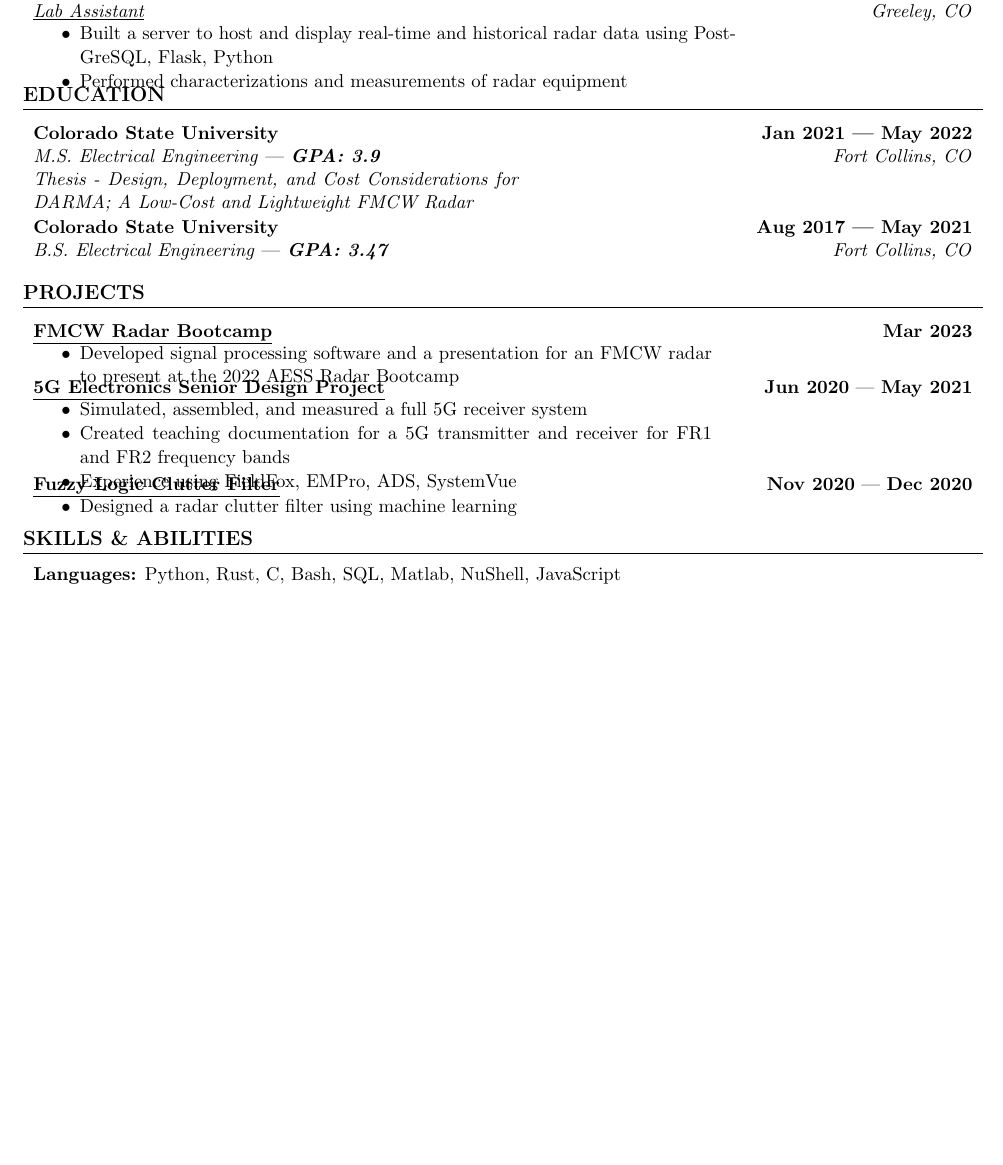
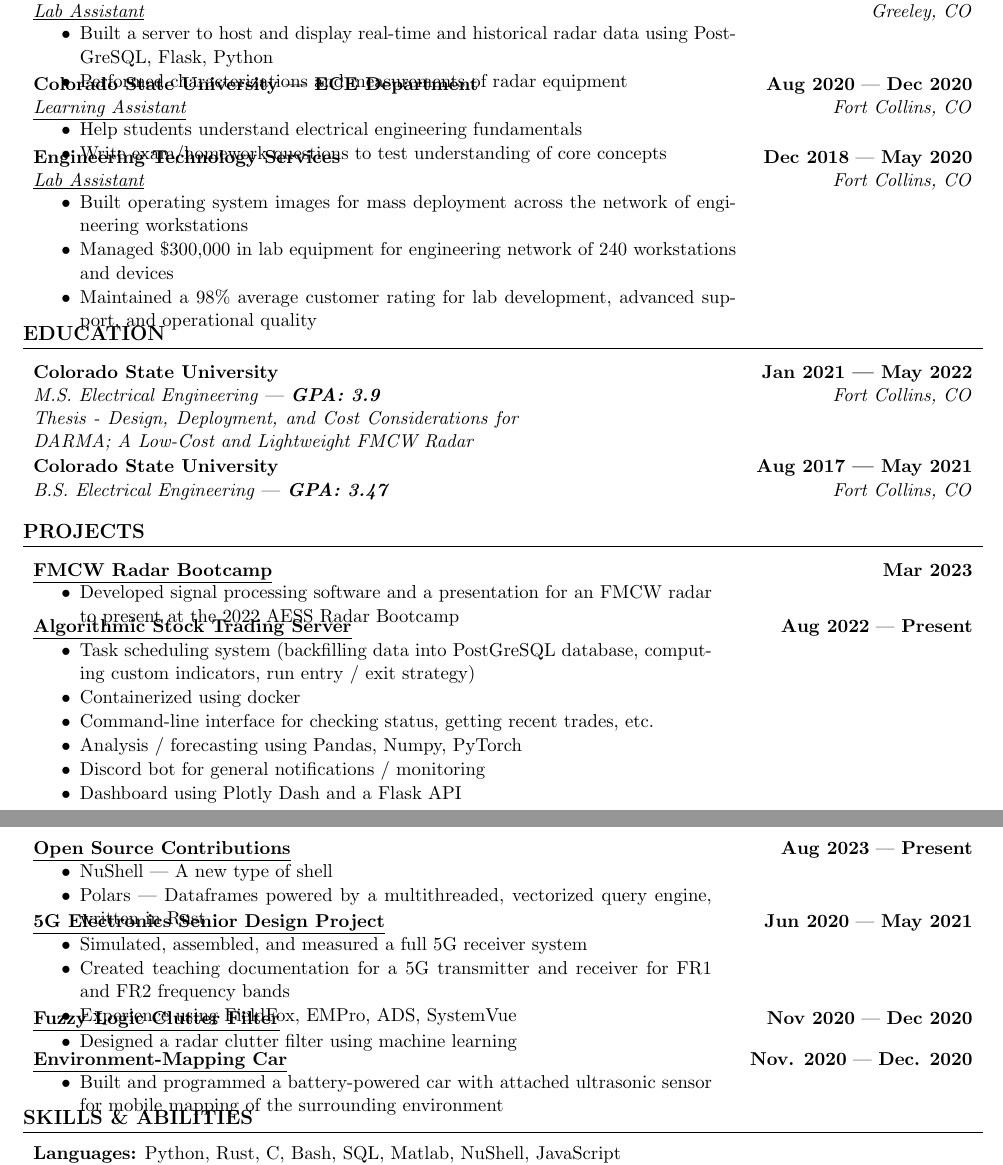
Before and after one commit to brunerm99/resume, a LaTeX CV (resume.tex): part of the page before the commit and two parts of pages 1 and 2 of 2 after it, the two joined at a grey line, cut so that both start at the same text, the shorter picture padded with empty space. Compiled offline with pdfLaTeX.

Commit message:
More like a CV now

```diff
--- a/resume.tex
+++ b/resume.tex
@@ -236,6 +236,25 @@
   {Built a server to host and display real-time and historical radar data using PostGreSQL, Flask, Python},
   {Performed characterizations and measurements of radar equipment}
 }
+\job{Colorado State University | ECE Department}
+{Aug 2020}
+{Dec 2020}
+{Learning Assistant}
+{Fort Collins, CO}
+{
+  {Help students understand electrical engineering fundamentals},
+  {Write exam/homework questions to test understanding of core concepts}
+}
+\job{Engineering Technology Services}
+{Dec 2018}
+{May 2020}
+{Lab Assistant}
+{Fort Collins, CO}
+{
+  {Built operating system images for mass deployment across the network of engineering workstations},
+  {Managed \$300,000 in lab equipment for engineering network of 240 workstations and devices},
+  {Maintained a 98\% average customer rating for lab development, advanced support, and operational quality}
+}
 
 \vspace{-0.5cm}
 
@@ -262,6 +281,26 @@
 {Mar 2023}
 {{Developed signal processing software and a presentation for an FMCW radar to present at the 2022 AESS Radar Bootcamp}}
 {https://radar2023.ieee-radarconf.org/radar-boot-camp}
+\project{Algorithmic Stock Trading Server}
+{Aug 2022}
+{Present}
+{
+  {Task scheduling system (backfilling data into PostGreSQL database, computing custom indicators, run entry / exit strategy)},
+  {Containerized using docker},
+  {Command-line interface for checking status, getting recent trades, etc.},
+  {Analysis / forecasting using Pandas, Numpy, PyTorch},
+  {Discord bot for general notifications / monitoring},
+  {Dashboard using Plotly Dash and a Flask API}
+}
+{}
+\project{Open Source Contributions}
+{Aug 2023}
+{Present}
+{
+  {\href{https://github.com/nushell/nushell}{NuShell} | A new type of shell},
+  {\href{https://github.com/pola-rs/polars}{Polars} | Dataframes powered by a multithreaded, vectorized query engine, written in Rust}
+}
+{}
 \project{5G Electronics Senior Design Project}
 {Jun 2020}
 {May 2021}
@@ -276,11 +315,11 @@
 {Dec 2020}
 {{Designed a radar clutter filter using machine learning}}
 {https://drive.google.com/file/d/1ZUYzztMVOXb6Fy5-VPBcrxMdchSZ3y8y/view}
-% \project{Environment-Mapping Car}
-% {Nov. 2020}
-% {Dec. 2020}
-% {Built and programmed a battery-powered car with attached ultrasonic sensor for mobile mapping of the surrounding environment}
-% {https://drive.google.com/file/d/1jjRZd7_2CnEgP2Gu1lF2XtPDVP_Ej0Gg/view}
+\project{Environment-Mapping Car}
+{Nov. 2020}
+{Dec. 2020}
+{Built and programmed a battery-powered car with attached ultrasonic sensor for mobile mapping of the surrounding environment}
+{https://drive.google.com/file/d/1jjRZd7_2CnEgP2Gu1lF2XtPDVP_Ej0Gg/view}
 
 \vspace{-0.5cm}
 
```
Also changed, not shown: outputs/hardware-bae/MarshallBruner.pdf.
